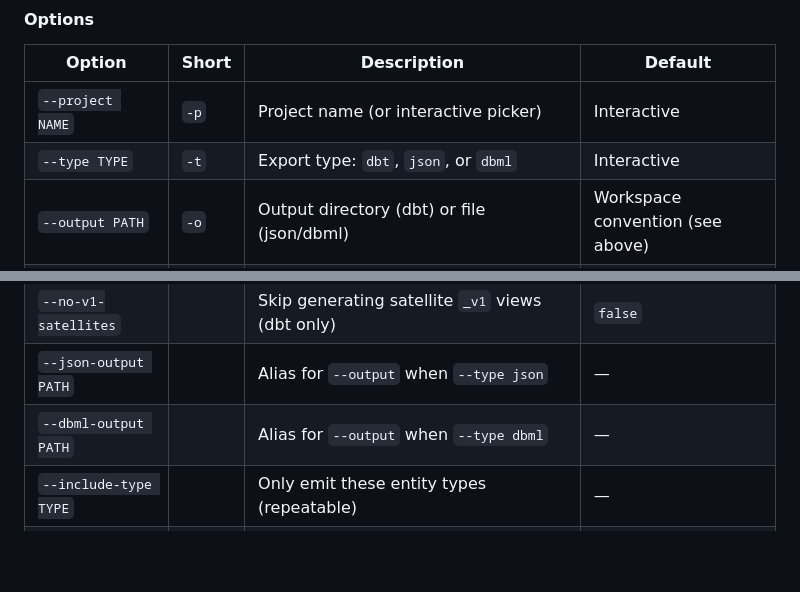
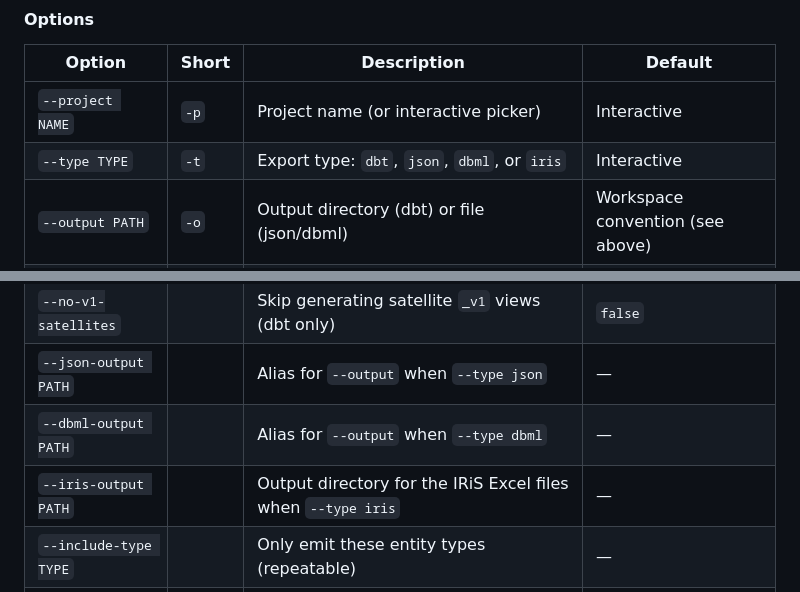
Before and after one commit to ScalefreeCOM/turbovault-engine, a Markdown page: docs/02_getting-started/01_cli-reference.md, 2 parts joined by grey strips. GitHub-like rendering; blank space fills up the shorter version.

```diff
--- a/docs/02_getting-started/01_cli-reference.md
+++ b/docs/02_getting-started/01_cli-reference.md
@@ -414,7 +419,7 @@ turbovault generate --project sales_datavault --dry-run
 | Option | Short | Description | Default |
 |--------|-------|-------------|---------|
 | `--project NAME` | `-p` | Project name (or interactive picker) | Interactive |
-| `--type TYPE` | `-t` | Export type: `dbt`, `json`, or `dbml` | Interactive |
+| `--type TYPE` | `-t` | Export type: `dbt`, `json`, `dbml`, or `iris` | Interactive |
 | `--output PATH` | `-o` | Output directory (dbt) or file (json/dbml) | Workspace convention (see above) |
 | `--mode MODE` | `-m` | Error strategy: `strict` (fail-fast) or `lenient` (best-effort) | `strict` |
 | `--skip-validation` | | Bypass the validate stage entirely | `false` |
@@ -423,6 +428,7 @@ turbovault generate --project sales_datavault --dry-run
 | `--no-v1-satellites` | | Skip generating satellite `_v1` views (dbt only) | `false` |
 | `--json-output PATH` | | Alias for `--output` when `--type json` | — |
 | `--dbml-output PATH` | | Alias for `--output` when `--type dbml` | — |
+| `--iris-output PATH` | | Output directory for the IRiS Excel files when `--type iris` | — |
 | `--include-type TYPE` | | Only emit these entity types (repeatable) | — |
 | `--exclude-type TYPE` | | Skip these entity types (repeatable) | — |
 | `--include-group NAME` | | Only emit entities in these groups (repeatable) | — |
```
Also changed, not shown: other parts of docs/02_getting-started/01_cli-reference.md (+13 -8 lines), README.md (+21 -1 lines), docs/00_index.md (+21 -1 lines).
